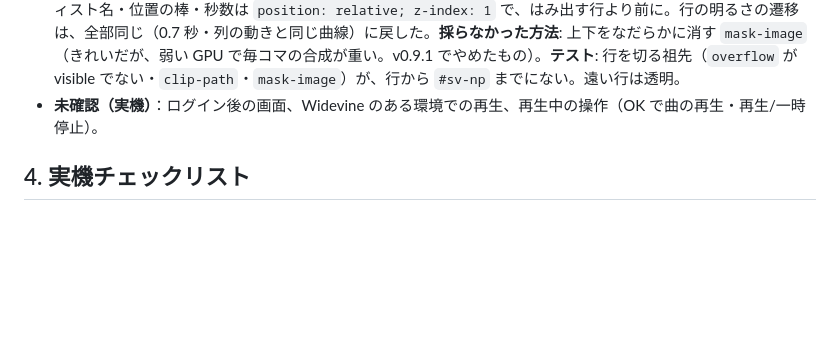
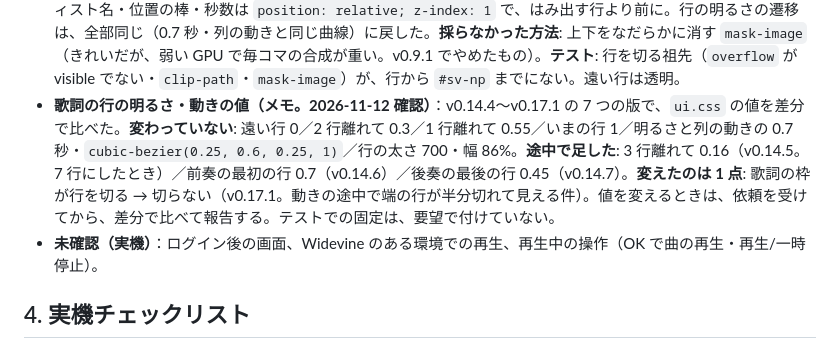
Before and after one commit to fumi-24/sofaview, a Markdown page: docs/NOTES.md, the part around the change. Rendered like a GitHub page; blank space fills up the shorter version.

```diff
--- a/docs/NOTES.md
+++ b/docs/NOTES.md
@@ -531,6 +531,7 @@ PR #1 の CI（GitHub Actions）で、同じコミットの 2 つの実行のう
 - **MV の歌詞を小さく・曲名だけ・映像に被せない設定（2026-11-12 要望「もっと歌詞のところ小さくできるでしょ。曲名とアーティスト名は曲名だけ残す。映像に被らないようにする設定も作る」、v0.16.0）**：(1) 歌詞の寸法を CSS の変数 `--ly-h`（行の高さ。既定 5.2vh）にまとめた（枠の高さ＝`--ly-h × 7`、列の位置＝`--ly-h × (3 − cur)`、行の高さと文字＝`--ly-h × 0.615`）。MV の左右では `--ly-h: 3.9vh`（75%）、映像の側を 50% → **70%**、歌詞は右 30%（`left: 70% + 3vh`・`right: 3vh`・行の幅 100%）。(2) MV では、アーティスト名も `display: none`（**曲名だけ**）。(3) 設定 `spotify.mvOverlap`（既定 true）。オフのとき `data-mv-apart` を付け、変数 `--mv-top: 7vh`・`--mv-bottom: 1.6vh` を立てて、映像の枠を `top/bottom` でその分縮める（`full`・`split` とも）。曲名は上の帯に、位置の棒は下の帯に収まり、暗幕（`::before`）も消す。歌詞の縦の位置も帯を引いた真ん中に（`top: calc(50% + (top − bottom) / 2)`）。設定ページ・小窓に項目（MV を出すときだけ表示）。**テスト**: 歌詞の枠が画面の高さの 1/3 より小さい・文字が小さい・映像 70%・歌詞は右 30%、重ねないとき映像は曲名の下から位置の棒の上まで・暗幕なし、重ねるとき映像は上から下まで。再現ページのスクリーンショットで、左右（重ねる・重ねない）と全画面（重ねない）を確認。
 - **左右表示で歌詞がないときは、映像を最大に（2026-11-12 要望「左に MV・右に歌詞で、歌詞がない場合は MV をできるだけ大きく表示して。中央寄りで」、v0.16.1）**：`data-mv="split"` のとき、歌詞の枠が隠れている（`lyBox.hidden`）かつ読み込み中でなければ、`data-mv-wide` を付け、映像の枠を `width: 100%` にする（映像は `object-fit: contain` で枠の中央に収まる。曲名の最大幅も広げる）。「読み込み中」は、歌詞が欲しい（設定オン）・この曲に歌詞がない（`none`）と分かっていない・行がまだ届かない・問い合わせが 30 回未満（約 12 秒）の間。この間は広げない（歌詞が来る曲で、広い → 狭いと揺れないため）。歌詞がない（`none`）と分かったとき、設定オフ、行はあるが時刻がなくて出せないとき、待っても来ないときは広げる。広げる・戻すは一瞬で切り替える（幅の遷移は、映像の再レイアウトが毎コマ走るので付けない）。全画面は、もともと画面いっぱい。重ねない設定とも併用できる（帯を引いた中で広げる）。**テスト**: 歌詞あり→70%、歌詞なし→画面の幅いっぱい、歌詞あり→70% に戻る、設定オフで広い、全画面では付かない。
 - **歌詞の枠で行を切らない（2026-11-12 実機の報告「まだ途中で切れてる」→「そーじゃなくて普通にやって」、v0.17.1）**：歌詞の枠（`.sv-np-lyrics`）が `overflow: hidden` だったので、**動いている途中に、枠の端をまたぐ行が半分切れて見えた**（止まっているときは、端の行は透明か、枠の中に収まっている。測定: 動きの途中で、10% 以上切れた行の明るさが最大 0.144）。最初、透明との行き来の時間をずらす方法（出ていく行を先に消し、入ってくる行を遅れて出す）を試したが、回りくどく、残りもあるので**やめた**（要望: 普通にやる）。**普通の直し**: 枠で切るのをやめる（`overflow: visible`）。切らなければ、どの瞬間も、半分切れた行は出ない。遠い行（いまの行から 4 行以上）は、もともと opacity 0 なので、枠の外にはみ出しても見えない。3 行離れた行（0.16）は枠の中。動いている途中に、枠の外へ出入りする行は、薄く（≤ 0.16）全体が見える（切れない）。曲名・アーティスト名・位置の棒・秒数は `position: relative; z-index: 1` で、はみ出す行より前に。行の明るさの遷移は、全部同じ（0.7 秒・列の動きと同じ曲線）に戻した。**採らなかった方法**: 上下をなだらかに消す `mask-image`（きれいだが、弱い GPU で毎コマの合成が重い。v0.9.1 でやめたもの）。**テスト**: 行を切る祖先（`overflow` が visible でない・`clip-path`・`mask-image`）が、行から `#sv-np` までにない。遠い行は透明。
+- **歌詞の行の明るさ・動きの値（メモ。2026-11-12 確認）**：v0.14.4〜v0.17.1 の 7 つの版で、`ui.css` の値を差分で比べた。**変わっていない**: 遠い行 0／2 行離れて 0.3／1 行離れて 0.55／いまの行 1／明るさと列の動きの 0.7 秒・`cubic-bezier(0.25, 0.6, 0.25, 1)`／行の太さ 700・幅 86%。**途中で足した**: 3 行離れて 0.16（v0.14.5。7 行にしたとき）／前奏の最初の行 0.7（v0.14.6）／後奏の最後の行 0.45（v0.14.7）。**変えたのは 1 点**: 歌詞の枠が行を切る → 切らない（v0.17.1。動きの途中で端の行が半分切れて見える件）。値を変えるときは、依頼を受けてから、差分で比べて報告する。テストでの固定は、要望で付けていない。
 - **未確認（実機）**：ログイン後の画面、Widevine のある環境での再生、再生中の操作（OK で曲の再生・再生/一時停止）。
 
 ## 4. 実機チェックリスト
```
Also changed, not shown: CLAUDE.md (+1 -0 lines).
